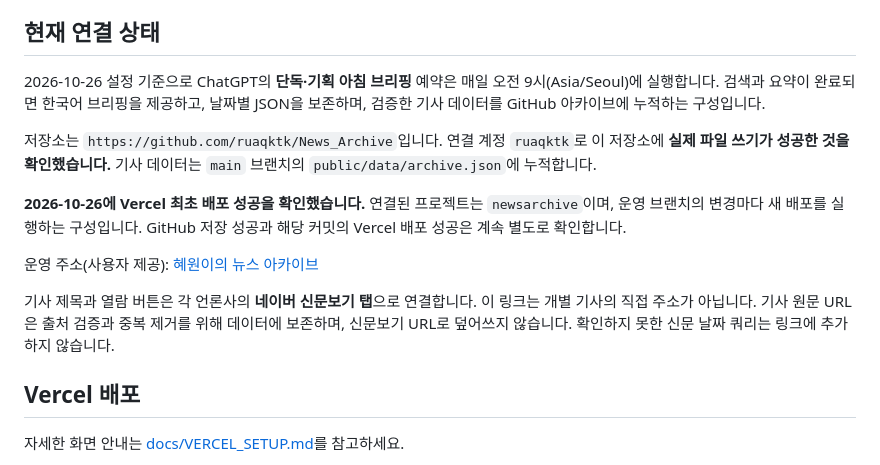
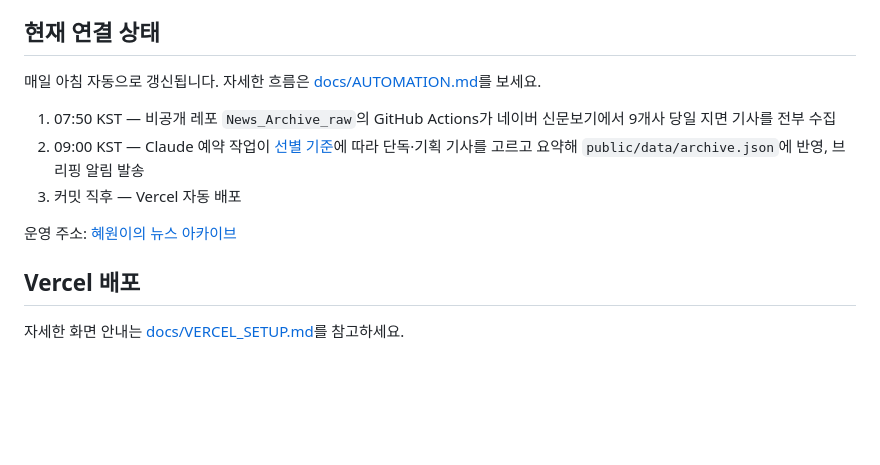
Before and after one commit to ruaqktk/News_Archive, a Markdown page: README.md, the part around the change. GitHub-like rendering; blank space fills up the shorter version.

Commit message:
Document the scrape → Claude select → Vercel pipeline
Co-Authored-By: Claude Opus 5.5 <noreply@anthropic.com>
Claude-Session: https://claude.ai/code/session_01FKArHzE7PtBubpy3GWDjGc

```diff
--- a/README.md
+++ b/README.md
@@ -15,15 +15,13 @@
 
 ## 현재 연결 상태
 
-2026-10-26 설정 기준으로 ChatGPT의 **단독·기획 아침 브리핑** 예약은 매일 오전 9시(Asia/Seoul)에 실행합니다. 검색과 요약이 완료되면 한국어 브리핑을 제공하고, 날짜별 JSON을 보존하며, 검증한 기사 데이터를 GitHub 아카이브에 누적하는 구성입니다.
+매일 아침 자동으로 갱신됩니다. 자세한 흐름은 [docs/AUTOMATION.md](docs/AUTOMATION.md)를 보세요.
 
-저장소는 `https://github.com/ruaqktk/News_Archive`입니다. 연결 계정 `ruaqktk`로 이 저장소에 **실제 파일 쓰기가 성공한 것을 확인했습니다.** 기사 데이터는 `main` 브랜치의 `public/data/archive.json`에 누적합니다.
+1. 07:50 KST — 비공개 레포 `News_Archive_raw`의 GitHub Actions가 네이버 신문보기에서 9개사 당일 지면 기사를 전부 수집
+2. 09:00 KST — Claude 예약 작업이 [선별 기준](docs/CLASSIFICATION.md)에 따라 단독·기획 기사를 고르고 요약해 `public/data/archive.json`에 반영, 브리핑 알림 발송
+3. 커밋 직후 — Vercel 자동 배포
 
-**2026-10-26에 Vercel 최초 배포 성공을 확인했습니다.** 연결된 프로젝트는 `newsarchive`이며, 운영 브랜치의 변경마다 새 배포를 실행하는 구성입니다. GitHub 저장 성공과 해당 커밋의 Vercel 배포 성공은 계속 별도로 확인합니다.
-
-운영 주소(사용자 제공): [혜원이의 뉴스 아카이브](https://newsarchive-rho.vercel.app/)
-
-기사 제목과 열람 버튼은 각 언론사의 **네이버 신문보기 탭**으로 연결합니다. 이 링크는 개별 기사의 직접 주소가 아닙니다. 기사 원문 URL은 출처 검증과 중복 제거를 위해 데이터에 보존하며, 신문보기 URL로 덮어쓰지 않습니다. 확인하지 못한 신문 날짜 쿼리는 링크에 추가하지 않습니다.
+운영 주소: [혜원이의 뉴스 아카이브](https://newsarchive-rho.vercel.app/)
 
 ## Vercel 배포
 
```
Also changed, not shown: docs/AUTOMATION.md (+23 -38 lines).
